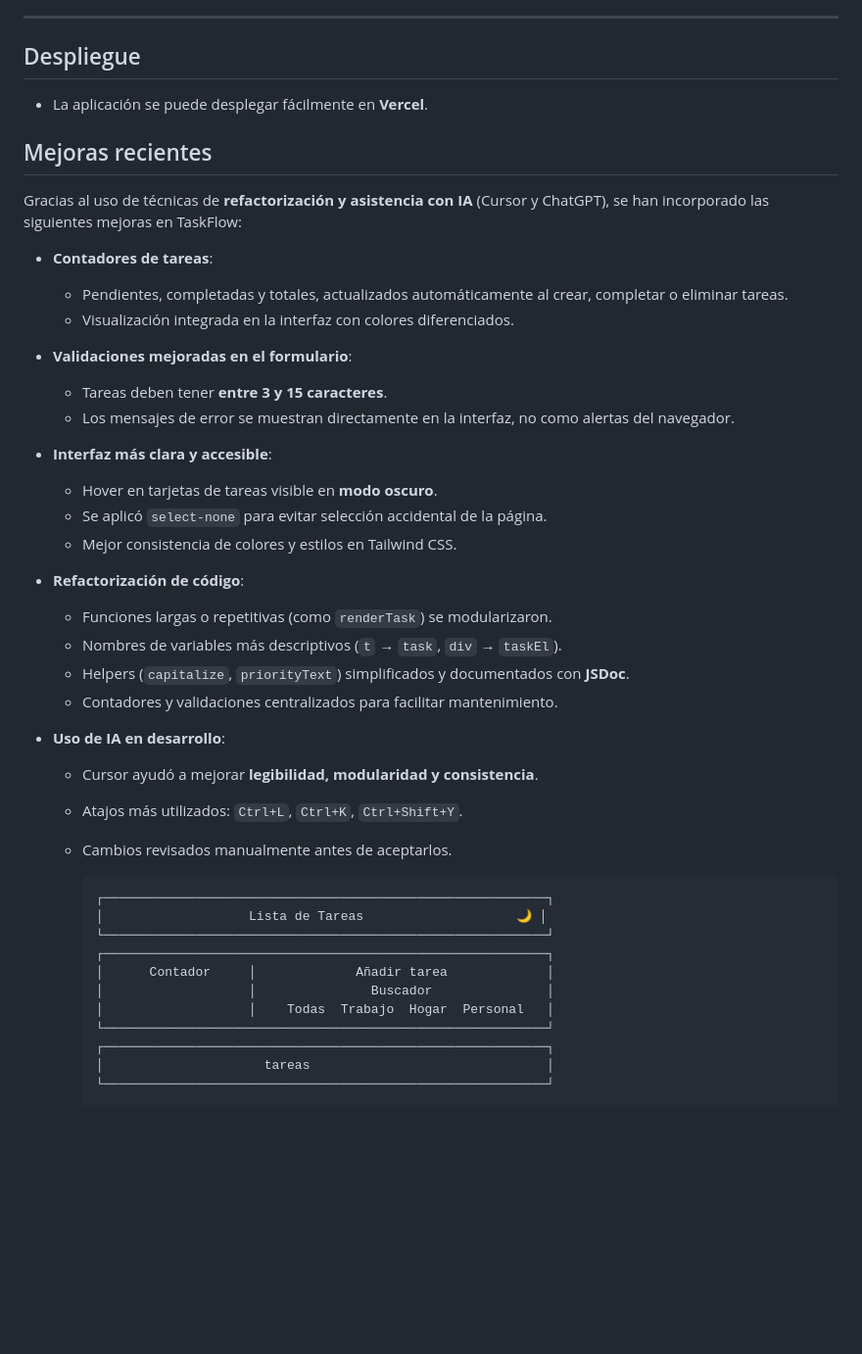
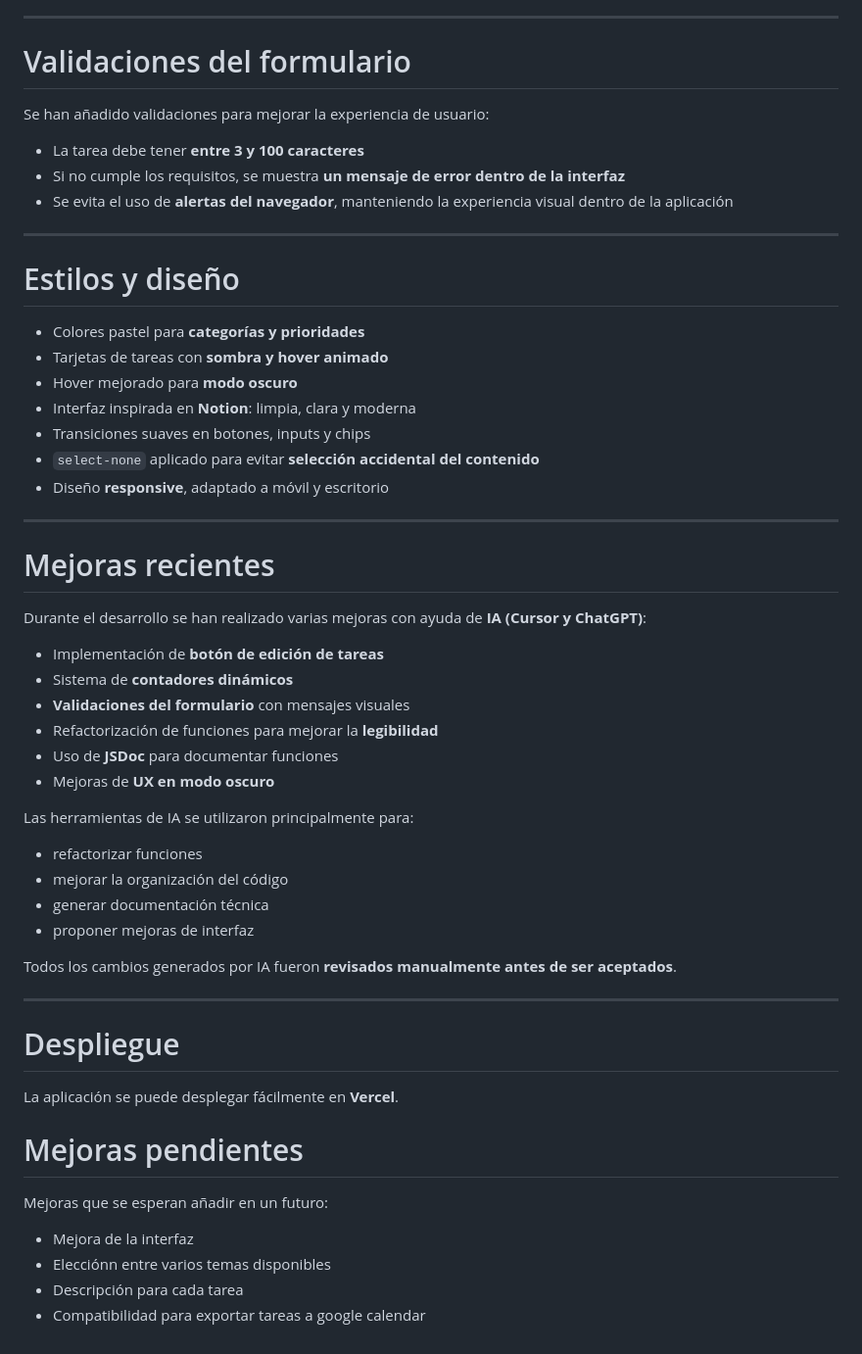
Before and after one commit to alburrida/taskflow-project, a Markdown page: README.md, the part around one of its changes. Shown at 98% size. Rendered like a GitHub page; blank space fills up the shorter version.

Commit message:
MEjora del READMME con nuevas funcionalidades

```diff
--- a/README.md
+++ b/README.md
@@ -47,46 +76,59 @@ Aplicación web para gestionar tareas de manera local, con interfaz moderna, mod
 
 ---
 
-## Despliegue
+# Validaciones del formulario
 
-- La aplicación se puede desplegar fácilmente en **Vercel**.
+Se han añadido validaciones para mejorar la experiencia de usuario:
 
-## Mejoras recientes
+- La tarea debe tener **entre 3 y 100 caracteres**
+- Si no cumple los requisitos, se muestra **un mensaje de error dentro de la interfaz**
+- Se evita el uso de **alertas del navegador**, manteniendo la experiencia visual dentro de la aplicación
 
-Gracias al uso de técnicas de **refactorización y asistencia con IA** (Cursor y ChatGPT), se han incorporado las siguientes mejoras en TaskFlow:
+---
 
-- **Contadores de tareas**:
-  - Pendientes, completadas y totales, actualizados automáticamente al crear, completar o eliminar tareas.
-  - Visualización integrada en la interfaz con colores diferenciados.
+# Estilos y diseño
 
-- **Validaciones mejoradas en el formulario**:
-  - Tareas deben tener **entre 3 y 15 caracteres**.
-  - Los mensajes de error se muestran directamente en la interfaz, no como alertas del navegador.
+- Colores pastel para **categorías y prioridades**
+- Tarjetas de tareas con **sombra y hover animado**
+- Hover mejorado para **modo oscuro**
+- Interfaz inspirada en **Notion**: limpia, clara y moderna
+- Transiciones suaves en botones, inputs y chips
+- `select-none` aplicado para evitar **selección accidental del contenido**
+- Diseño **responsive**, adaptado a móvil y escritorio
 
-- **Interfaz más clara y accesible**:
-  - Hover en tarjetas de tareas visible en **modo oscuro**.
-  - Se aplicó `select-none` para evitar selección accidental de la página.
-  - Mejor consistencia de colores y estilos en Tailwind CSS.
+---
 
-- **Refactorización de código**:
-  - Funciones largas o repetitivas (como `renderTask`) se modularizaron.
-  - Nombres de variables más descriptivos (`t` → `task`, `div` → `taskEl`).
-  - Helpers (`capitalize`, `priorityText`) simplificados y documentados con **JSDoc**.
-  - Contadores y validaciones centralizados para facilitar mantenimiento.
+# Mejoras recientes
 
-- **Uso de IA en desarrollo**:
-  - Cursor ayudó a mejorar **legibilidad, modularidad y consistencia**.
-  - Atajos más utilizados: `Ctrl+L`, `Ctrl+K`, `Ctrl+Shift+Y`.
-  - Cambios revisados manualmente antes de aceptarlos.
+Durante el desarrollo se han realizado varias mejoras con ayuda de **IA (Cursor y ChatGPT)**:
 
-        ┌──────────────────────────────────────────────────────────┐
-        │                   Lista de Tareas                    🌙 │
-        └──────────────────────────────────────────────────────────┘
-        ┌──────────────────────────────────────────────────────────┐
-        │      Contador     │             Añadir tarea             │
-        │                   │               Buscador               │
-        │                   │    Todas  Trabajo  Hogar  Personal   │
-        └──────────────────────────────────────────────────────────┘
-        ┌──────────────────────────────────────────────────────────┐
-        │                     tareas                               │
-        └──────────────────────────────────────────────────────────┘
+- Implementación de **botón de edición de tareas**
+- Sistema de **contadores dinámicos**
+- **Validaciones del formulario** con mensajes visuales
+- Refactorización de funciones para mejorar la **legibilidad**
+- Uso de **JSDoc** para documentar funciones
+- Mejoras de **UX en modo oscuro**
+
+Las herramientas de IA se utilizaron principalmente para:
+
+- refactorizar funciones
+- mejorar la organización del código
+- generar documentación técnica
+- proponer mejoras de interfaz
+
+Todos los cambios generados por IA fueron **revisados manualmente antes de ser aceptados**.
+
+---
+
+# Despliegue
+
+La aplicación se puede desplegar fácilmente en **Vercel**.
+
+# Mejoras pendientes
+
+Mejoras que se esperan añadir en un futuro:
+
+- Mejora de la interfaz
+- Elecciónn entre varios temas disponibles
+- Descripción para cada tarea
+- Compatibilidad para exportar tareas a google calendar
```
Also changed, not shown: other parts of README.md (+50 -21 lines).
